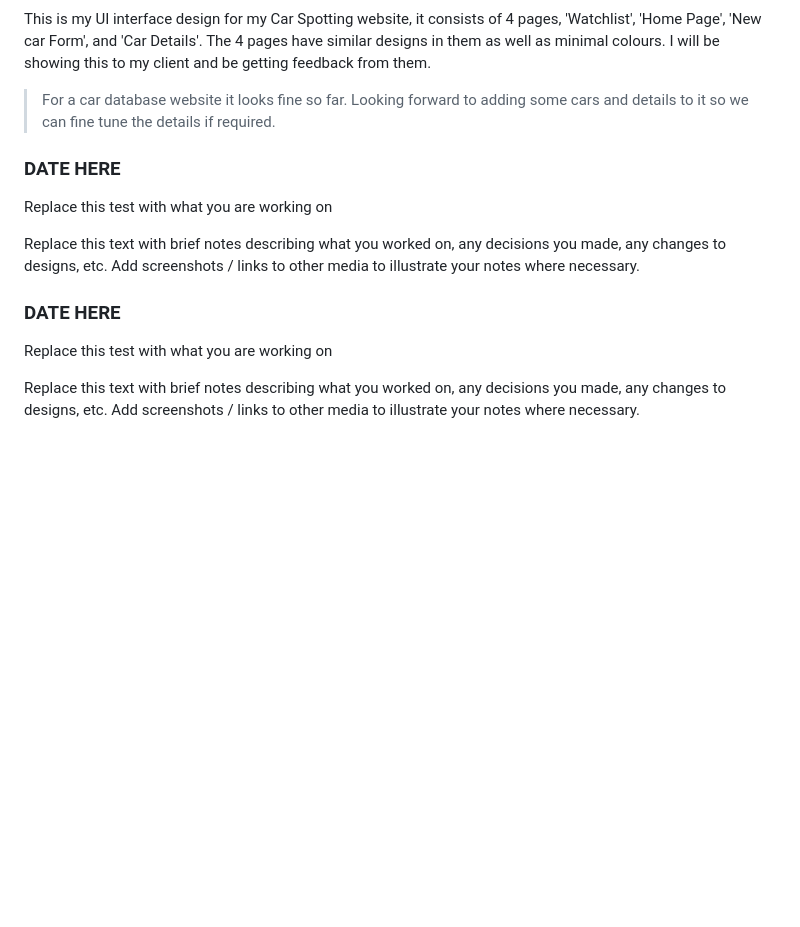
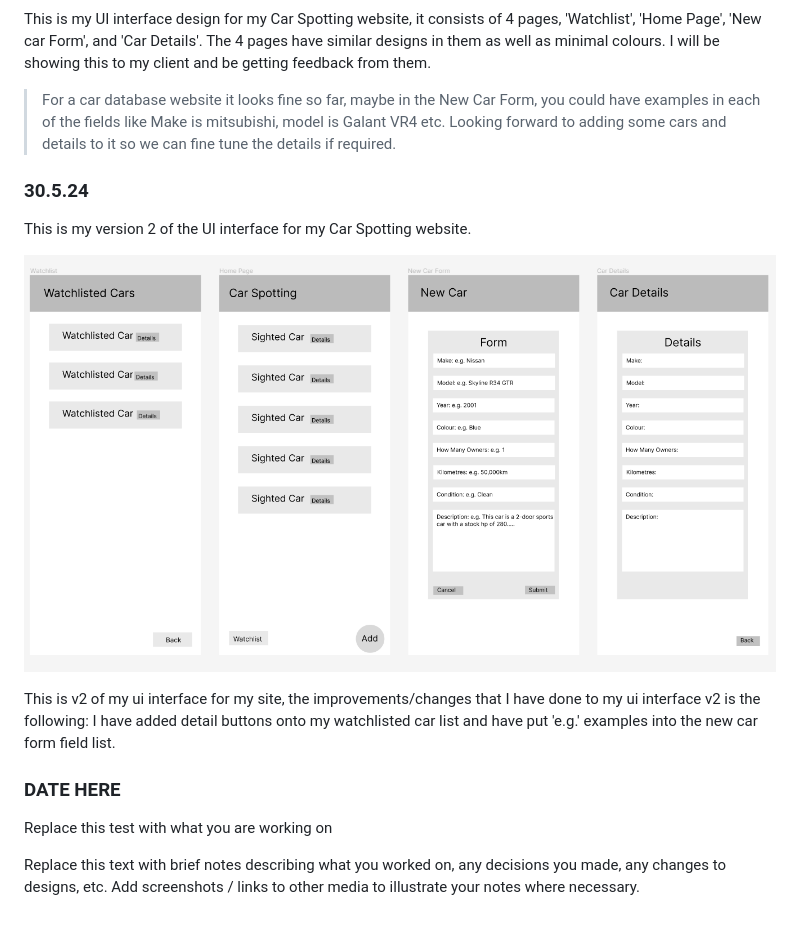
Before and after one commit to Waimea-jdsheridan2/200_DTD-Assessment, a Markdown page: Development.md, the part around the change. Drawn GitHub-style; pictures changed too: images/UI_interface_V2.png (added); blank space fills up the shorter version.

Commit message:
Updated my development.

```diff
--- a/Development.md
+++ b/Development.md
@@ -60,16 +60,18 @@ I have been working on mu Ui interface in Figma.
 
 This is my UI interface design for my Car Spotting website, it consists of 4 pages, 'Watchlist', 'Home Page', 'New car Form', and 'Car Details'. The 4 pages have similar designs in them as well as minimal colours. I will be showing this to my client and be getting feedback from them.
 
->For a car database website it looks fine so far. Looking forward to adding some cars and details to it so we can fine tune the details if required.
+>For a car database website it looks fine so far, maybe in the New Car Form, you could have examples in each of the fields like Make is mitsubishi, model is Galant VR4 etc. Looking forward to adding some cars and details to it so we can fine tune the details if required.
+
+### 30.5.24
+
+This is my version 2 of the UI interface for my Car Spotting website.
+
+![UI interface v2](images/UI_interface_V2.png)
+
+This is v2 of my ui interface for my site, the improvements/changes that I have done to my ui interface v2 is the following: I have added detail buttons onto my watchlisted car list and have put 'e.g.' examples into the new car form field list.
 
 ### DATE HERE
 
 Replace this test with what you are working on
 
 Replace this text with brief notes describing what you worked on, any decisions you made, any changes to designs, etc. Add screenshots / links to other media to illustrate your notes where necessary.
-
-### DATE HERE
-
-Replace this test with what you are working on
-
-Replace this text with brief notes describing what you worked on, any decisions you made, any changes to designs, etc. Add screenshots / links to other media to illustrate your notes where necessary.
```
Also changed, not shown: 1 other file.
